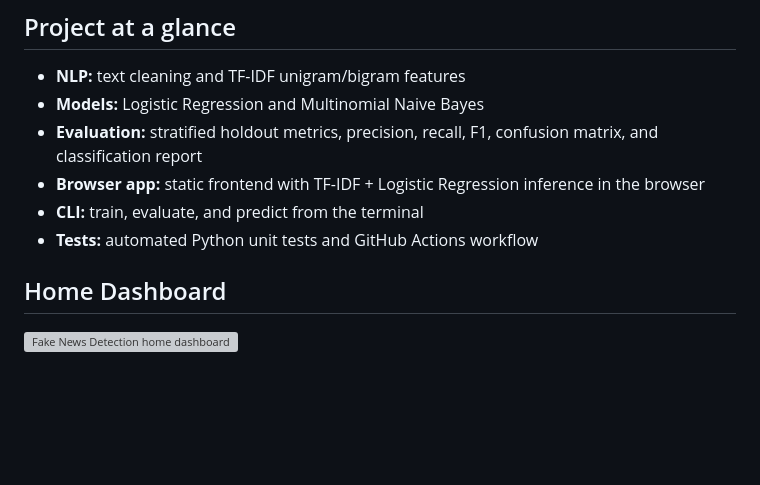
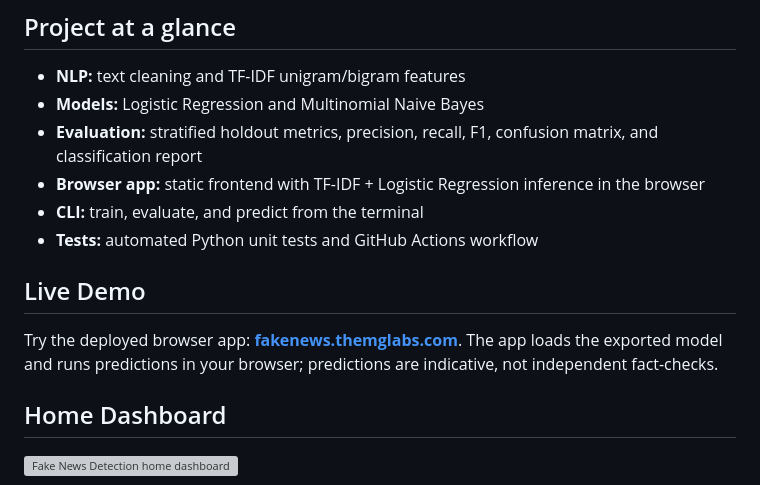
Before and after one commit to 017Mehul/fake-news-detection, a Markdown page: README.md, the part around the change. Rendered like a GitHub page; blank space fills up the shorter version; grey boxes are pictures that could not be loaded.

Commit message:
Add live demo link to README

```diff
--- a/README.md
+++ b/README.md
@@ -12,6 +12,10 @@ An NLP and machine-learning project that classifies news article text as **REAL*
 - **Browser app:** static frontend with TF-IDF + Logistic Regression inference in the browser
 - **CLI:** train, evaluate, and predict from the terminal
 - **Tests:** automated Python unit tests and GitHub Actions workflow
+
+## Live Demo
+
+Try the deployed browser app: **[fakenews.themglabs.com](https://fakenews.themglabs.com)**. The app loads the exported model and runs predictions in your browser; predictions are indicative, not independent fact-checks.
 
 ## Home Dashboard
 
```
